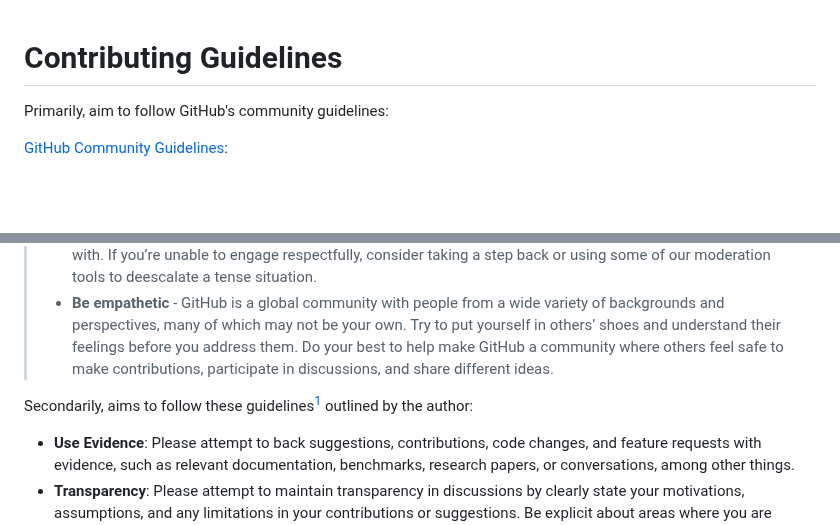
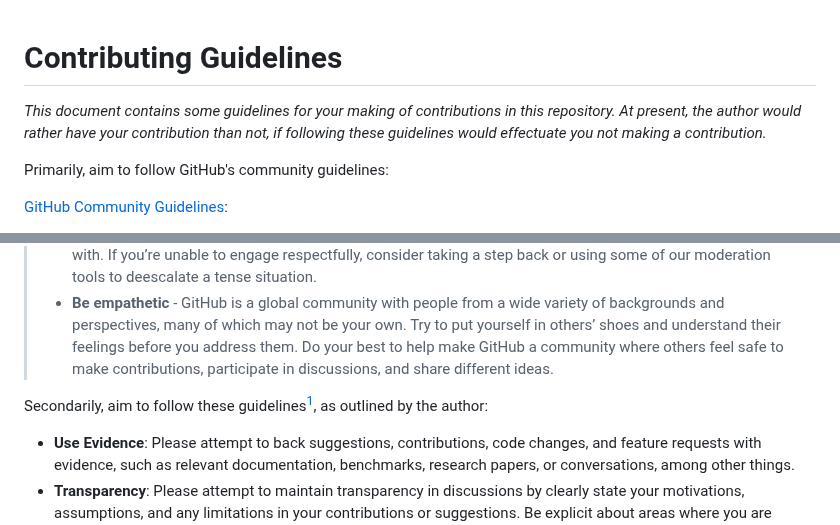
Before and after one commit to O957/O957, a Markdown page: CONTRIBUTING.md, 2 parts joined by grey strips. Drawn GitHub-style; blank space fills up the shorter version.

Commit message:
initial contribution description

```diff
--- a/CONTRIBUTING.md
+++ b/CONTRIBUTING.md
@@ -1,4 +1,6 @@
 # Contributing Guidelines
+
+_This document contains some guidelines for your making of contributions in this repository. At present, the author would rather have your contribution than not, if following these guidelines would effectuate you not making a contribution._
 
 Primarily, aim to follow GitHub's community guidelines:
 
@@ -10,7 +12,7 @@ Primarily, aim to follow GitHub's community guidelines:
 > * __Be respectful__ - Working in a collaborative environment means disagreements may happen. But remember to criticize ideas, not people. Share thoughtful, constructive criticism and be courteous to those you interact with. If you’re unable to engage respectfully, consider taking a step back or using some of our moderation tools to deescalate a tense situation.
 > * __Be empathetic__ - GitHub is a global community with people from a wide variety of backgrounds and perspectives, many of which may not be your own. Try to put yourself in others’ shoes and understand their feelings before you address them. Do your best to help make GitHub a community where others feel safe to make contributions, participate in discussions, and share different ideas.
 
-Secondarily, aims to follow these guidelines[^guidelines] outlined by the author:
+Secondarily, aim to follow these guidelines[^guidelines], as outlined by the author:
 
 - **Use Evidence**: Please attempt to back suggestions, contributions, code changes, and feature requests with evidence, such as relevant documentation, benchmarks, research papers, or conversations, among other things.
 - **Transparency**: Please attempt to maintain transparency in discussions by clearly state your motivations, assumptions, and any limitations in your contributions or suggestions. Be explicit about areas where you are uncertain or where your evidence is incomplete, specifying the degree of uncertainty where possible.
```
